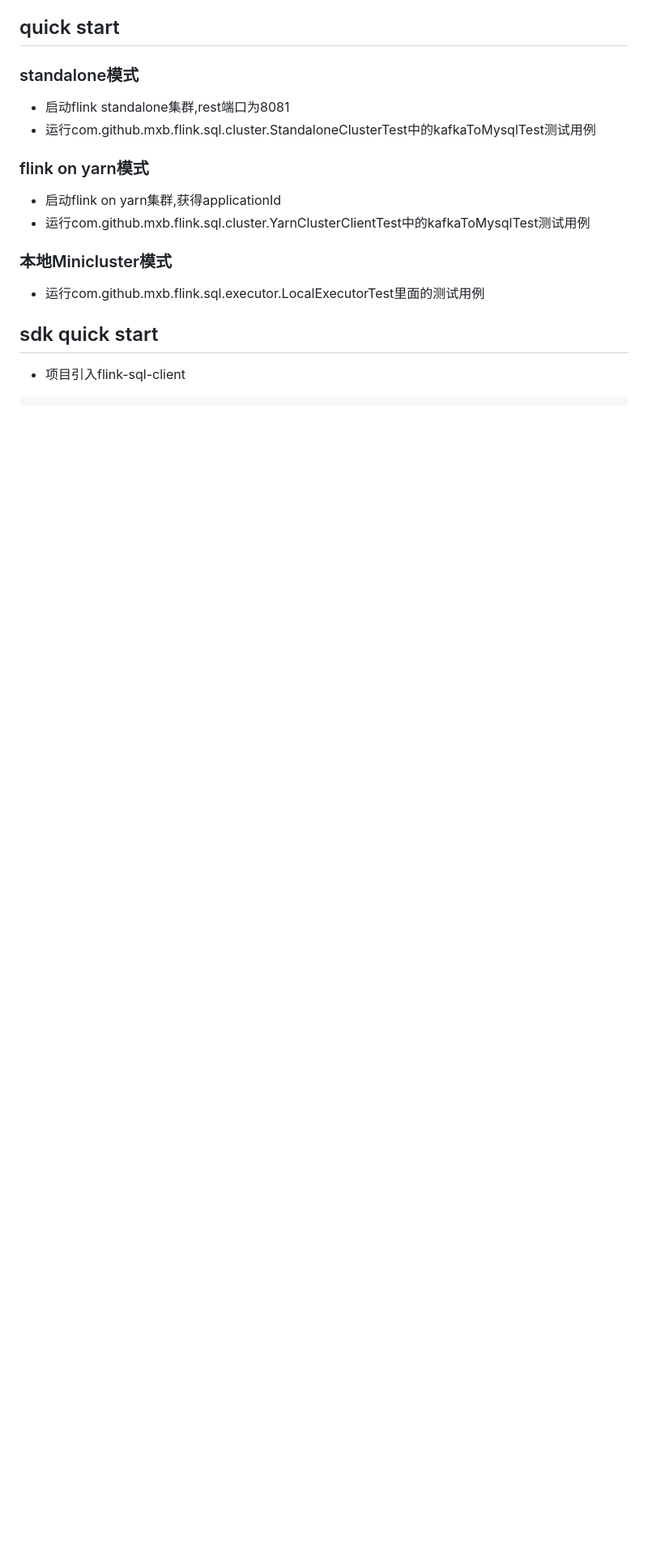
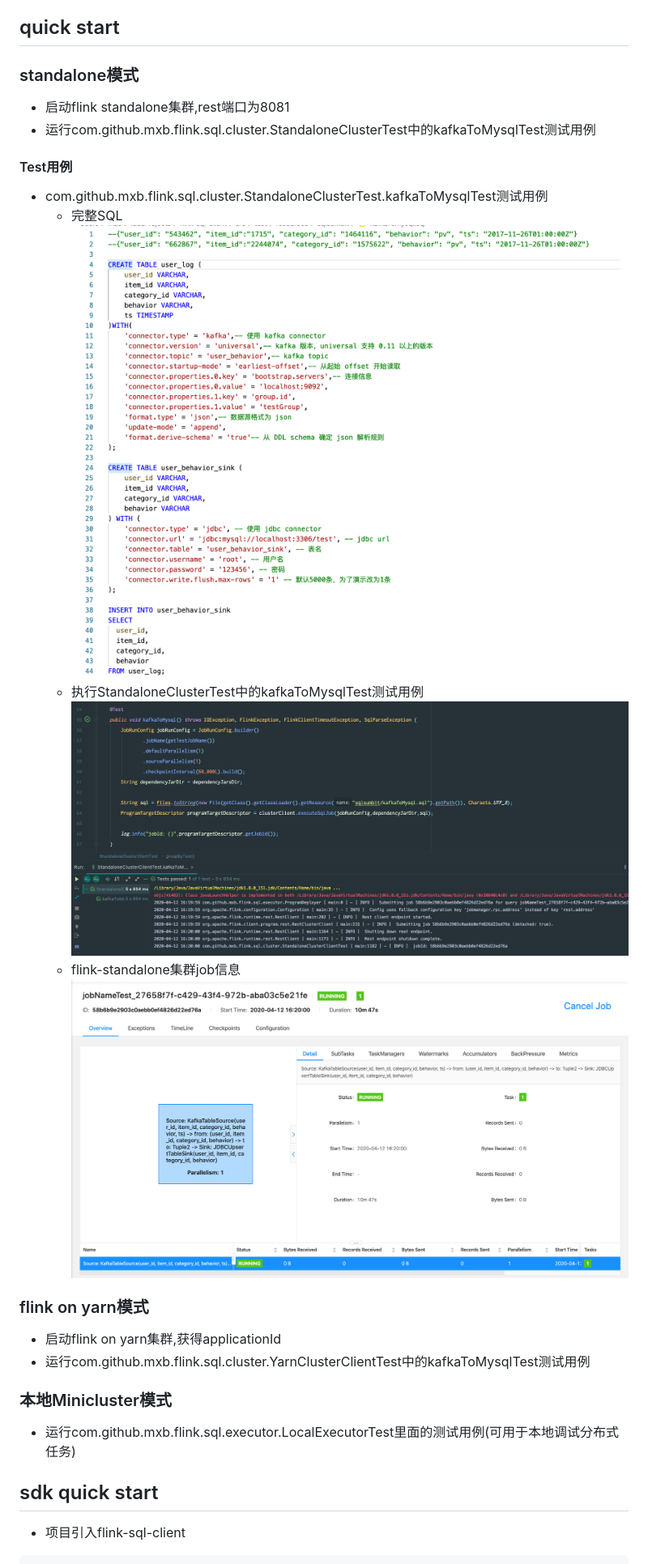
Before and after one commit to molsionmo/flink-sql-client, a Markdown page: README.md, the part around one of its changes. Shown at 81% size. Drawn GitHub-style; pictures changed too: img/kafkaToMysql1.png (added), img/kafkaToMysql2.png (added), img/kafkaToMysql3.png (added); blank space fills up the shorter version.

Commit message:
📝 Docs: update README.md

```diff
--- a/README.md
+++ b/README.md
@@ -5,15 +5,28 @@
 ## quick start
 
 ### standalone模式
+
 * 启动flink standalone集群,rest端口为8081
 * 运行com.github.mxb.flink.sql.cluster.StandaloneClusterTest中的kafkaToMysqlTest测试用例
 
+#### Test用例
+
+* com.github.mxb.flink.sql.cluster.StandaloneClusterTest.kafkaToMysqlTest测试用例
+  * 完整SQL
+![完整SQL](img/kafkaToMysql1.png)
+  * 执行StandaloneClusterTest中的kafkaToMysqlTest测试用例
+![执行测试用例](img/kafkaToMysql2.png)
+  * flink-standalone集群job信息
+![flink-standalone集群job信息](img/kafkaToMysql3.png)
+
 ### flink on yarn模式
+
 * 启动flink on yarn集群,获得applicationId
 * 运行com.github.mxb.flink.sql.cluster.YarnClusterClientTest中的kafkaToMysqlTest测试用例
 
 ### 本地Minicluster模式
-* 运行com.github.mxb.flink.sql.executor.LocalExecutorTest里面的测试用例
+
+* 运行com.github.mxb.flink.sql.executor.LocalExecutorTest里面的测试用例(可用于本地调试分布式任务)
 
 ## sdk quick start
 
```
Also changed, not shown: other parts of README.md (+4 -3 lines).
